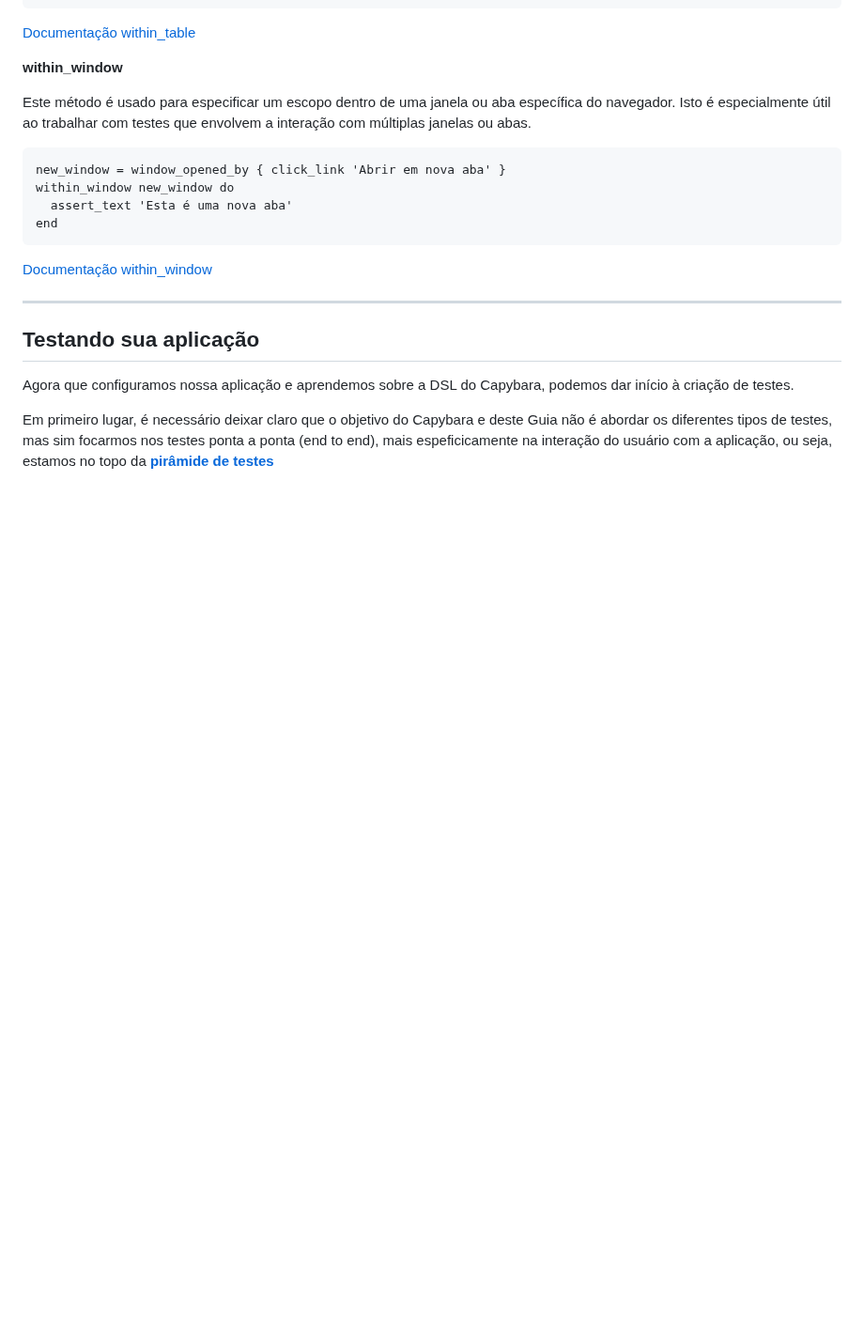
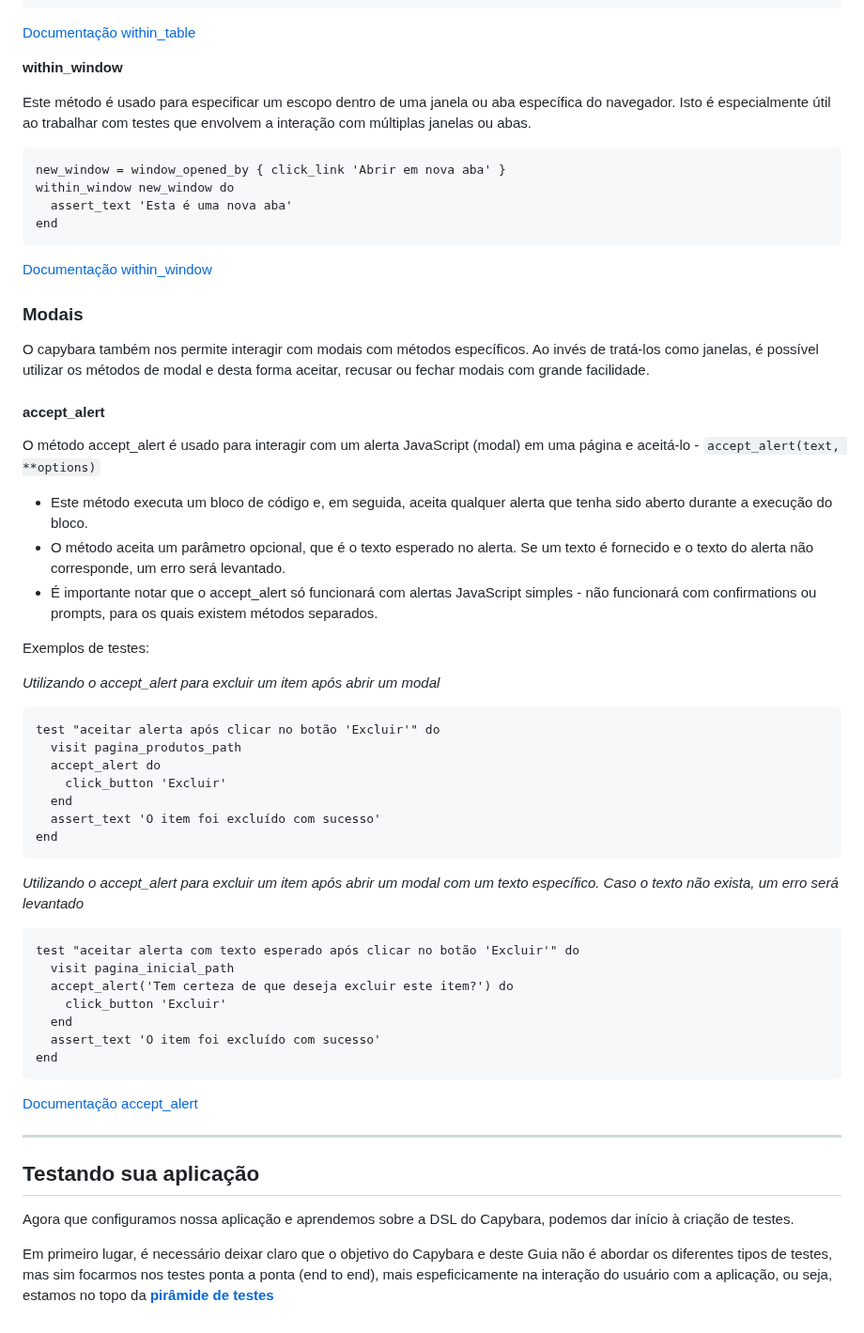
Before and after one commit to Phill9242/capybara_tests, a Markdown page: README.md, the part around the change. Shown at 94% size. Drawn GitHub-style; blank space fills up the shorter version.

````diff
--- a/README.md
+++ b/README.md
@@ -749,6 +749,43 @@ within_window new_window do
 end
 ```
 [Documentação within_window](https://rubydoc.info/github/teamcapybara/capybara/master/Capybara%2FSession:within_window)
+
+### Modais
+
+O capybara também nos permite interagir com modais com métodos específicos. Ao invés de tratá-los como janelas, é possível utilizar os métodos de modal e desta forma aceitar, recusar ou fechar modais com grande facilidade.
+
+#### accept_alert
+
+O método accept_alert é usado para interagir com um alerta JavaScript (modal) em uma página e aceitá-lo - ```accept_alert(text, **options)```
+
+* Este método executa um bloco de código e, em seguida, aceita qualquer alerta que tenha sido aberto durante a execução do bloco.
+* O método aceita um parâmetro opcional, que é o texto esperado no alerta. Se um texto é fornecido e o texto do alerta não corresponde, um erro será levantado.
+* É importante notar que o accept_alert só funcionará com alertas JavaScript simples - não funcionará com confirmations ou prompts, para os quais existem métodos separados.
+
+Exemplos de testes:
+
+*Utilizando o accept_alert para excluir um item após abrir um modal*
+```
+test "aceitar alerta após clicar no botão 'Excluir'" do
+  visit pagina_produtos_path
+  accept_alert do
+    click_button 'Excluir'
+  end
+  assert_text 'O item foi excluído com sucesso'
+end
+```
+*Utilizando o accept_alert para excluir um item após abrir um modal com um texto específico. Caso o texto não exista, um erro será levantado*
+```
+test "aceitar alerta com texto esperado após clicar no botão 'Excluir'" do
+  visit pagina_inicial_path
+  accept_alert('Tem certeza de que deseja excluir este item?') do
+    click_button 'Excluir'
+  end
+  assert_text 'O item foi excluído com sucesso'
+end
+```
+
+[Documentação accept_alert](https://rubydoc.info/github/teamcapybara/capybara/master/Capybara/Session:accept_alert)
 ___
 
 ## Testando sua aplicação
````
